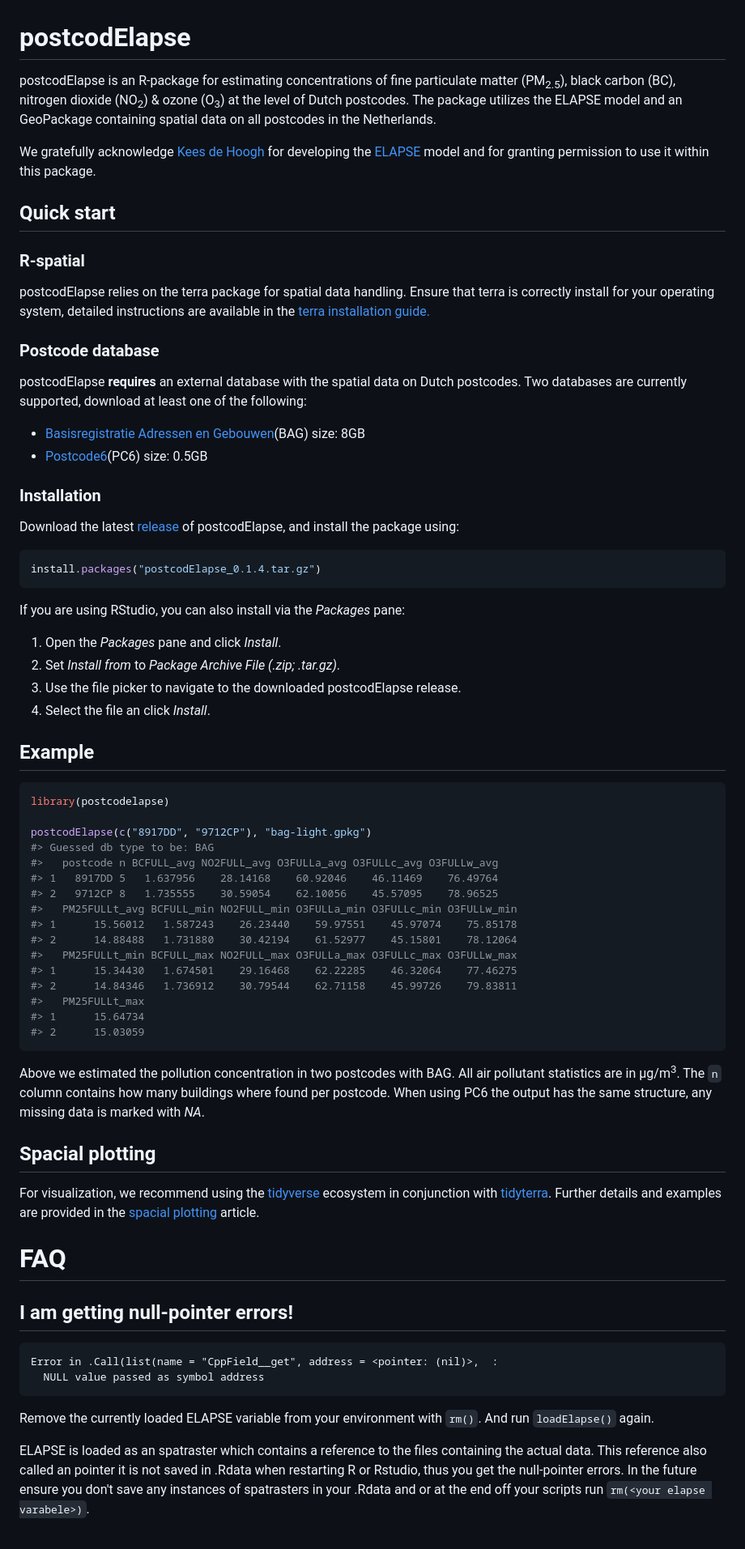
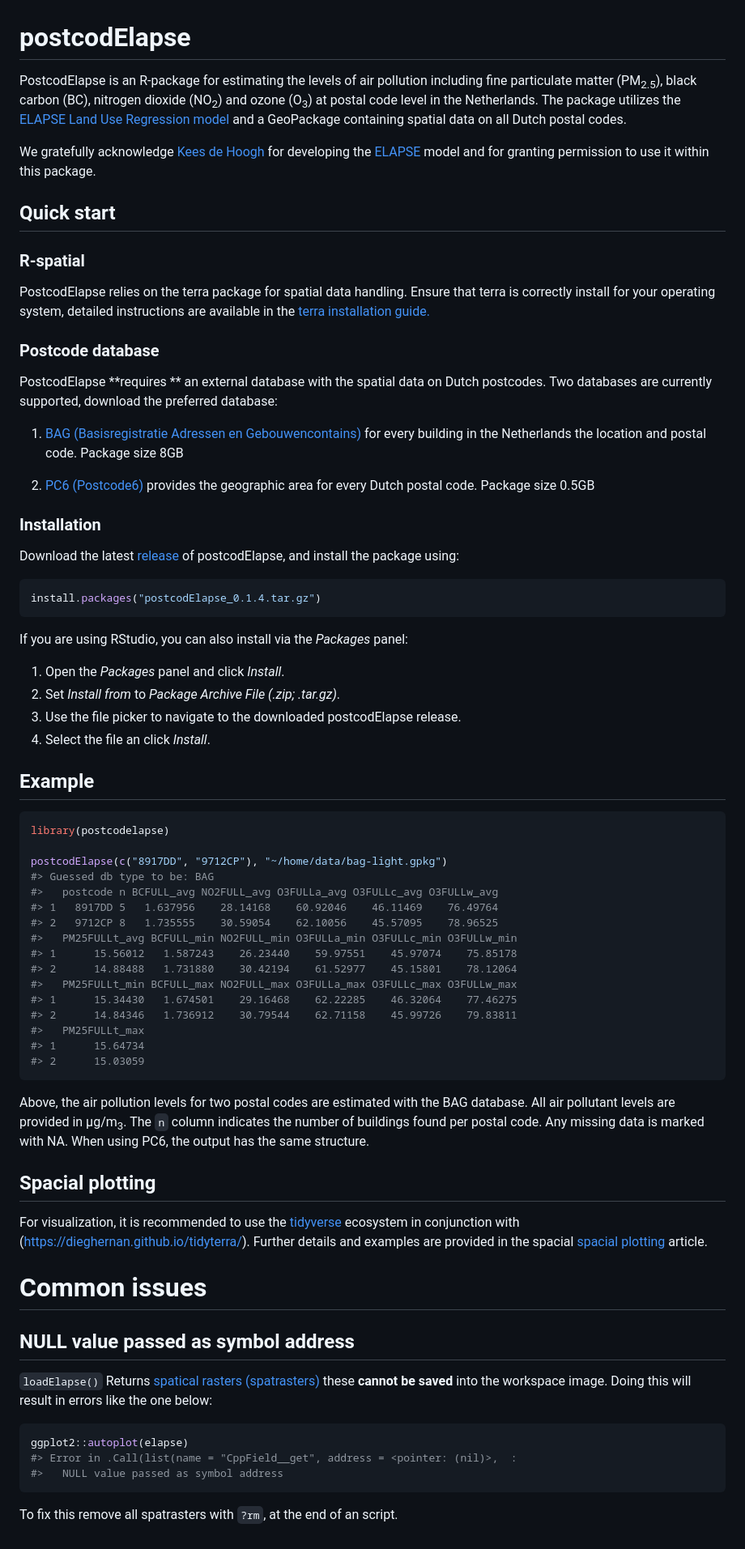
Before and after one commit to GRIAC-Bioinformatics/postcodElapse, a Markdown page: README.md, the part around one of its changes. Shown at 81% size. Rendered like a GitHub page.

Commit message:
Feedback verwerkt

````diff
--- a/README.md
+++ b/README.md
@@ -1,9 +1,5 @@
 # postcodElapse
 
-postcodElapse is an R-package for estimating concentrations of fine particulate
-matter (PM<sub>2.5</sub>), black carbon (BC), nitrogen dioxide (NO<sub>2</sub>)
-& ozone (O<sub>3</sub>) at the level of Dutch postcodes. The package utilizes
-  the ELAPSE model and an GeoPackage containing spatial data on all postcodes in
-  the Netherlands.
+PostcodElapse is an R-package for estimating the levels of air pollution including fine particulate matter (PM<sub>2.5</sub>), black carbon (BC), nitrogen dioxide (NO<sub>2</sub>) and ozone (O<sub>3</sub>) at postal code level in the Netherlands. The package utilizes the [ELAPSE Land Use Regression model](https://doi.org/10.1016/j.envint.2020.106267) and a GeoPackage containing spatial data on all Dutch postal codes.
 
 We gratefully acknowledge [Kees de Hoogh](https://orcid.org/0000-0001-5974-2007)
@@ -13,20 +9,14 @@ and for granting permission to use it within this package.
 ## Quick start
 
 ### R-spatial
-postcodElapse relies on the terra package for spatial data handling. Ensure that
-terra is correctly install for your operating system, detailed instructions are
-available in the [terra installation guide.](https://rspatial.github.io/terra/index.html#installation)
+PostcodElapse relies on the terra package for spatial data handling. Ensure that terra is correctly install for your operating system, detailed instructions are available in the [terra installation guide.](https://rspatial.github.io/terra/index.html#installation)
 
 ### Postcode database
+PostcodElapse **requires ** an external database with the spatial data on Dutch postcodes. Two databases are currently supported, download the preferred database:
 
-postcodElapse **requires** an external database with the spatial data on Dutch
-postcodes. Two databases are currently supported, download at least one of the
-following:
+1. [BAG (Basisregistratie Adressen en Gebouwencontains)](https://service.pdok.nl/lv/bag/atom/bag.xml) for every building in the Netherlands the location and postal code. Package size 8GB
 
-- [Basisregistratie Adressen en Gebouwen](https://service.pdok.nl/lv/bag/atom/bag.xml)(BAG)
-  size: 8GB
-- [Postcode6](https://service.pdok.nl/cbs/postcode6/atom/postcode6_volledige_postcode.xml)(PC6)
-  size: 0.5GB
+1. [PC6 (Postcode6)](https://service.pdok.nl/cbs/postcode6/atom/postcode6_volledige_postcode.xml) provides the geographic area for every Dutch postal code. Package size 0.5GB
 
 ### Installation
 Download the latest
@@ -37,9 +27,9 @@ postcodElapse, and install the package using:
 install.packages("postcodElapse_0.1.4.tar.gz")
 ```
 
-If you are using RStudio, you can also install via the *Packages* pane:
+If you are using RStudio, you can also install via the *Packages* panel:
 
-1. Open the *Packages* pane and click *Install*.
+1. Open the *Packages* panel and click *Install*.
 2. Set *Install from* to *Package Archive File (.zip; .tar.gz)*.
 3. Use the file picker to navigate to the downloaded postcodElapse release.
 4. Select the file an click *Install*.
@@ -49,7 +39,7 @@ If you are using RStudio, you can also install via the *Packages* pane:
 ``` r
 library(postcodelapse)
 
-postcodElapse(c("8917DD", "9712CP"), "bag-light.gpkg")
+postcodElapse(c("8917DD", "9712CP"), "~/home/data/bag-light.gpkg")
 #> Guessed db type to be: BAG
 #>   postcode n BCFULL_avg NO2FULL_avg O3FULLa_avg O3FULLc_avg O3FULLw_avg
 #> 1   8917DD 5   1.637956    28.14168    60.92046    46.11469    76.49764
@@ -65,29 +55,17 @@ postcodElapse(c("8917DD", "9712CP"), "bag-light.gpkg")
 #> 2      15.03059
 ```
 
-Above we estimated the pollution concentration in two postcodes with BAG. All
-air pollutant statistics are in µg/m<sup>3</sup>. The `n` column contains how
-many buildings where found per postcode. When using PC6 the output has the same
-structure, any missing data is marked with *NA*.
+Above, the air pollution  levels for two postal codes are estimated with the BAG database. All air pollutant levels are provided in µg/m<sub>3</sub>. The `n` column indicates the number of buildings found per postal code. Any missing data is marked with NA. When using PC6, the output has the same structure.
 
 ## Spacial plotting
-For visualization, we recommend using the [tidyverse](https://tidyverse.org/)
-ecosystem in conjunction with
-[tidyterra](https://dieghernan.github.io/tidyterra/). Further details and
-examples are provided in the [spacial plotting](https://griac-bioinformatics.github.io/postcodElapse/articles/Spacial-plotting.html)
-article.
+For visualization, it is recommended to use  the [tidyverse](https://tidyverse.org/) ecosystem in conjunction with (https://dieghernan.github.io/tidyterra/). Further details and examples are provided in the spacial [spacial plotting](https://griac-bioinformatics.github.io/postcodElapse/articles/Spacial-plotting.html) article.
 
-# FAQ
-## I am getting null-pointer errors!
+# Common issues
+## NULL value passed as symbol address
+`loadElapse()` Returns [spatical rasters (spatrasters)](https://rspatial.org/spatial/4-rasterdata.html#spatraster) these **cannot be saved** into the workspace image. Doing this will result in errors like the one below:
+``` r
+ggplot2::autoplot(elapse)
+#> Error in .Call(list(name = "CppField__get", address = <pointer: (nil)>,  :
+#>   NULL value passed as symbol address
 ```
-Error in .Call(list(name = "CppField__get", address = <pointer: (nil)>,  :
-  NULL value passed as symbol address
-```
-Remove the currently loaded ELAPSE variable from your environment with `rm()`.
-And run `loadElapse()` again.
-
-ELAPSE is loaded as an spatraster which contains a reference to the files
-containing the actual data. This reference also called an pointer it is not
-saved in .Rdata when restarting R or Rstudio, thus you get the null-pointer
-errors. In the future ensure you don't save any instances of spatrasters in your
-.Rdata and or at the end off your scripts run `rm(<your elapse varabele>)`.
+To fix this remove all spatrasters with `?rm`, at the end of an script.
````
Also changed, not shown: other parts of README.md (+1 -1 lines).
